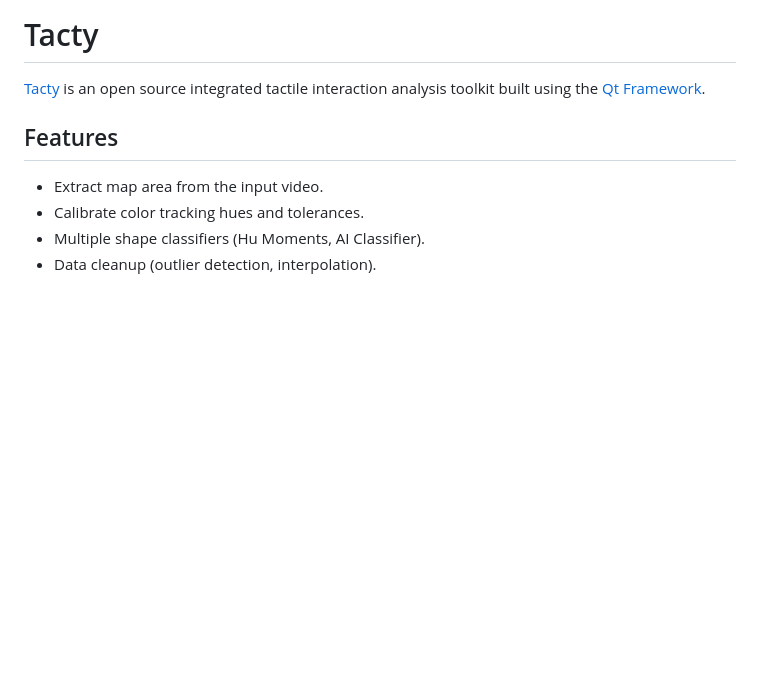
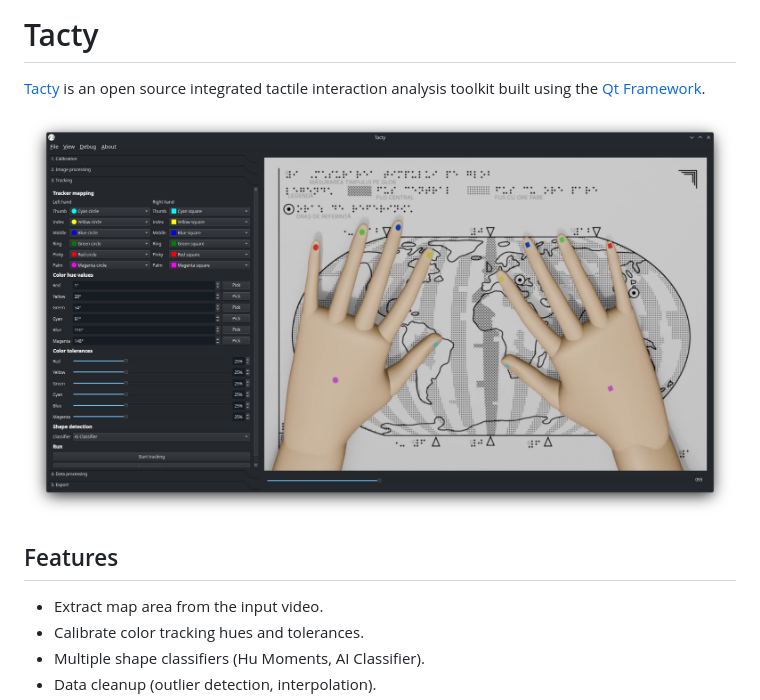
Before and after one commit to TactileLibrary/tacty, a Markdown page: README.md, the part around the change. Rendered like a GitHub page; pictures changed too: screenshot.png (added); blank space fills up the shorter version.

Commit message:
add screenshot to readme

```diff
--- a/README.md
+++ b/README.md
@@ -1,6 +1,8 @@
 # Tacty
 
 [Tacty](https://tacty.tactilelibrary.net) is an open source integrated tactile interaction analysis toolkit built using the [Qt Framework](https://www.qt.io/).
+
+![Screenshot of Tacty](screenshot.png)
 
 ## Features
 
```
